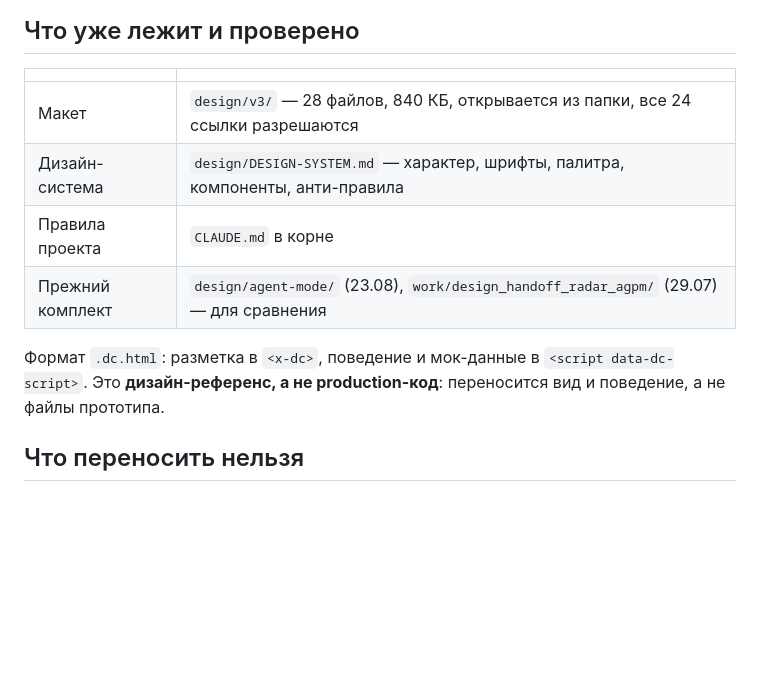
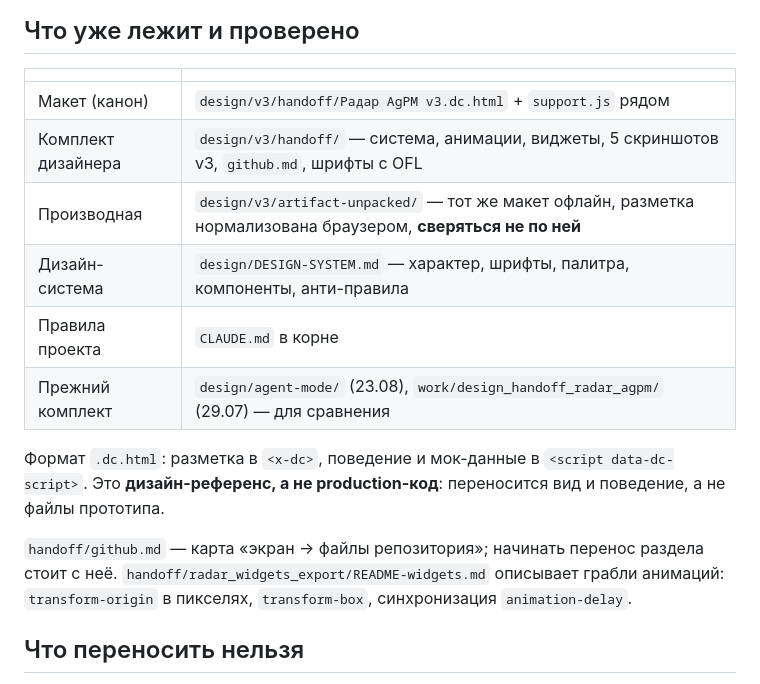
Before and after one commit to filimoshkin-avatar/agpm_radar, a Markdown page: docs/radar-redesign-v3-START-HERE.md, the part around the change. Rendered like a GitHub page; blank space fills up the shorter version.

Commit message:
Point the redesign entry at the canon, not at the derivative
The handoff landed after this file was written, so it still sent a reader to
`design/v3/` generally - where two copies of the mockup now sit. It names the
designer's file as the canon, the unpacked one as a derivative not to compare
against, and adds the two documents worth opening first: github.md maps screens
to repository files, and the widgets README lists the animation traps.

Co-Authored-By: Claude Opus 5 (1M context) <noreply@anthropic.com>
Claude-Session: https://claude.ai/code/session_01EmiWMZC4BNEqaEa3HiXDw7

```diff
--- a/docs/radar-redesign-v3-START-HERE.md
+++ b/docs/radar-redesign-v3-START-HERE.md
@@ -12,7 +12,9 @@
 
 | | |
 |---|---|
-| Макет | `design/v3/` — 28 файлов, 840 КБ, открывается из папки, все 24 ссылки разрешаются |
+| Макет (канон) | `design/v3/handoff/Радар AgPM v3.dc.html` + `support.js` рядом |
+| Комплект дизайнера | `design/v3/handoff/` — система, анимации, виджеты, 5 скриншотов v3, `github.md`, шрифты с OFL |
+| Производная | `design/v3/artifact-unpacked/` — тот же макет офлайн, разметка нормализована браузером, **сверяться не по ней** |
 | Дизайн-система | `design/DESIGN-SYSTEM.md` — характер, шрифты, палитра, компоненты, анти-правила |
 | Правила проекта | `CLAUDE.md` в корне |
 | Прежний комплект | `design/agent-mode/` (23.08), `work/design_handoff_radar_agpm/` (29.07) — для сравнения |
@@ -20,6 +22,11 @@
 Формат `.dc.html`: разметка в `<x-dc>`, поведение и мок-данные в
 `<script data-dc-script>`. Это **дизайн-референс, а не production-код**:
 переносится вид и поведение, а не файлы прототипа.
+
+`handoff/github.md` — карта «экран → файлы репозитория»; начинать перенос
+раздела стоит с неё. `handoff/radar_widgets_export/README-widgets.md` описывает
+грабли анимаций: `transform-origin` в пикселях, `transform-box`, синхронизация
+`animation-delay`.
 
 ## Что переносить нельзя
 
```
